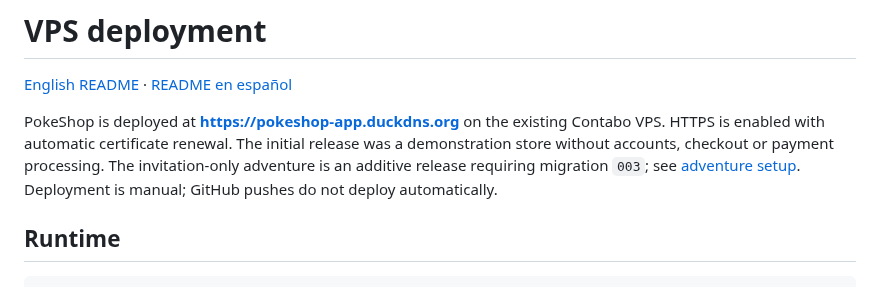
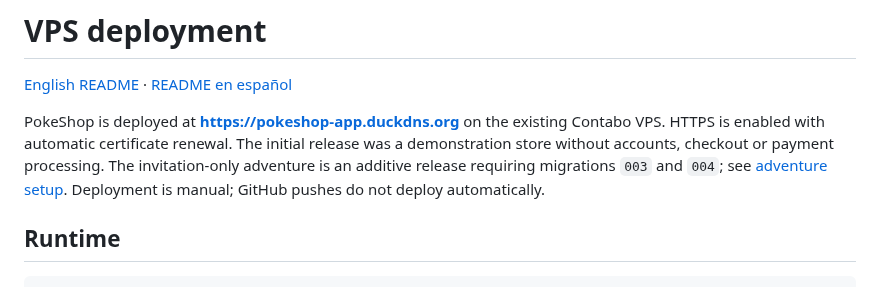
Before and after one commit to kevin0018/PokeShop, a Markdown page: docs/deployment.md, the part around the change. Drawn GitHub-style.

```diff
--- a/docs/deployment.md
+++ b/docs/deployment.md
@@ -4,7 +4,7 @@
 
 PokeShop is deployed at **https://pokeshop-app.duckdns.org** on the existing Contabo VPS.
 HTTPS is enabled with automatic certificate renewal. The initial release was a demonstration store without
-accounts, checkout or payment processing. The invitation-only adventure is an additive release requiring migration `003`; see [adventure setup](adventure.md).
+accounts, checkout or payment processing. The invitation-only adventure is an additive release requiring migrations `003` and `004`; see [adventure setup](adventure.md).
 Deployment is manual; GitHub pushes
 do not deploy automatically.
 
```
Also changed, not shown: docs/adventure.es.md (+4 -2 lines), docs/adventure.md (+4 -2 lines), docs/adventure-mobile.png, docs/adventure.png, 15 other files.
